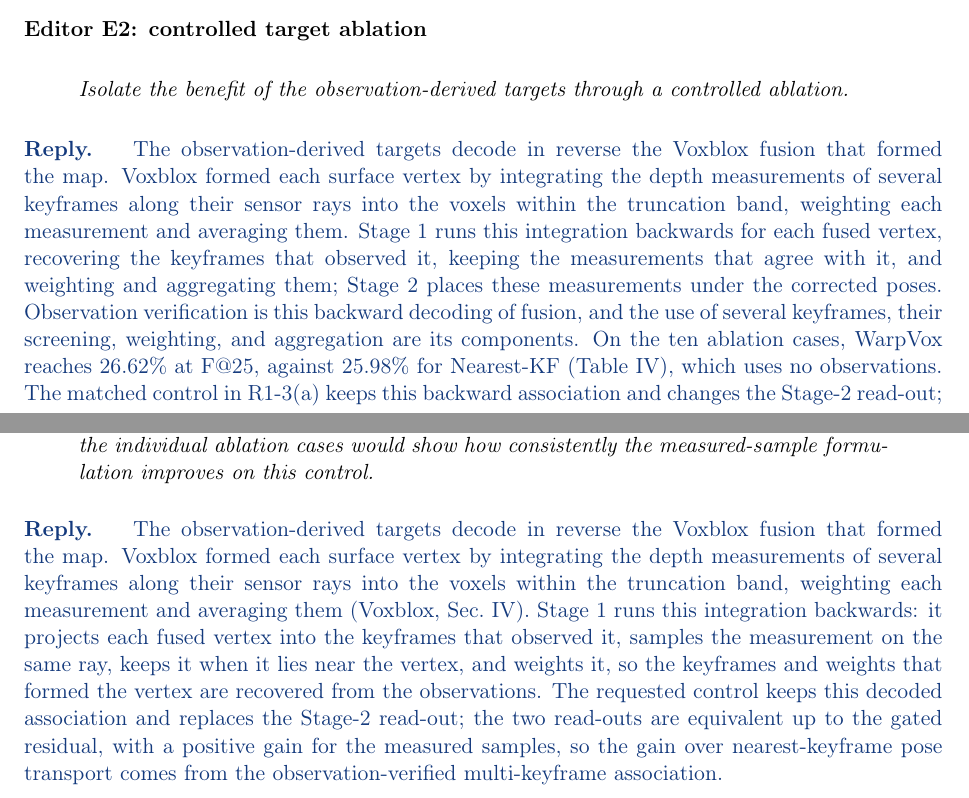
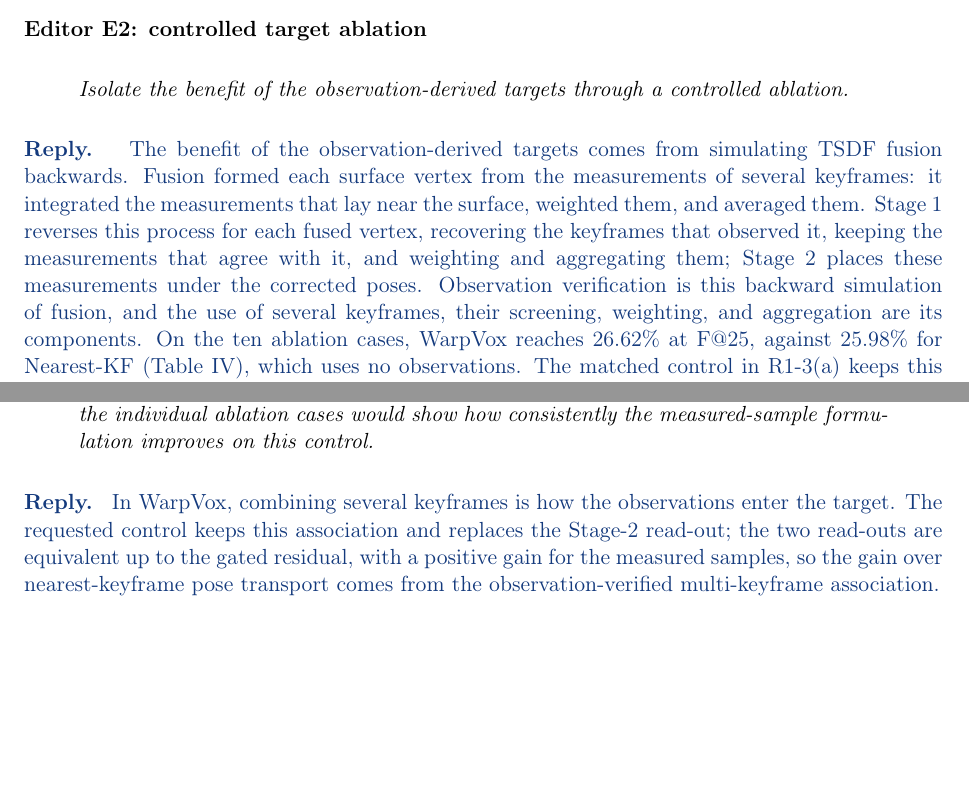
Before and after one commit to giltchcity/-LAR-6202-Wapox-ylper, a LaTeX document (main.tex): two parts of pages 1 and 3 of 19, joined at a grey line, cut so that both start at the same text, the shorter picture padded with empty space. Compiled offline with pdfLaTeX.

Commit message:
Revert "Response: E2 and R1-3(a) state the targets as reverse decoding of Voxblox fusion"
This reverts commit 13724458d60110179f401a0777230db7b922fb56.

```diff
--- a/main.tex
+++ b/main.tex
@@ -38,7 +38,7 @@ The revised Section III follows how the map was formed: Stage~1 traces TSDF fusi
 \end{reply}
 \point{Editor E2: controlled target ablation}{Isolate the benefit of the observation-derived targets through a controlled ablation.}
 \begin{reply}
-The observation-derived targets decode in reverse the Voxblox fusion that formed the map. Voxblox formed each surface vertex by integrating the depth measurements of several keyframes along their sensor rays into the voxels within the truncation band, weighting each measurement and averaging them. Stage~1 runs this integration backwards for each fused vertex, recovering the keyframes that observed it, keeping the measurements that agree with it, and weighting and aggregating them; Stage~2 places these measurements under the corrected poses. Observation verification is this backward decoding of fusion, and the use of several keyframes, their screening, weighting, and aggregation are its components. On the ten ablation cases, WarpVox reaches 26.62\% at F@25, against 25.98\% for Nearest-KF (Table~IV), which uses no observations. The matched control in R1-3(a) keeps this backward association and changes the Stage-2 read-out; the two read-outs are equivalent up to the gated residual, with a positive gain for the measured samples in eight of the ten cases, so 0.60 of the 0.64 points come from the association itself (association ablation in R1-3(c)).
+The benefit of the observation-derived targets comes from simulating TSDF fusion backwards. Fusion formed each surface vertex from the measurements of several keyframes: it integrated the measurements that lay near the surface, weighted them, and averaged them. Stage~1 reverses this process for each fused vertex, recovering the keyframes that observed it, keeping the measurements that agree with it, and weighting and aggregating them; Stage~2 places these measurements under the corrected poses. Observation verification is this backward simulation of fusion, and the use of several keyframes, their screening, weighting, and aggregation are its components. On the ten ablation cases, WarpVox reaches 26.62\% at F@25, against 25.98\% for Nearest-KF (Table~IV), which uses no observations. The matched control in R1-3(a) keeps this backward association and changes the Stage-2 read-out; the two read-outs are equivalent up to the gated residual, with a positive gain for the measured samples in eight of the ten cases, so 0.60 of the 0.64 points come from the association itself (association ablation in R1-3(c)).
 \end{reply}
 \point{Editor E3: repeated correction and fusion}{Evaluate stability over repeated correction-and-fusion cycles.}
 \begin{reply}
@@ -57,7 +57,7 @@ Algorithm 1 in Section III-D now gives the execution order of filtering, target
 
 Please add a matched multi-keyframe pose-transport baseline. Keep the candidate keyframes, reliability weights, aggregation/trimming procedure, and downstream processing unchanged. Instead of constructing each candidate target from the matched range sample as in Eq. (3), apply the corresponding keyframe's pre-to-post pose correction to the original source vertex, then aggregate the candidates. Paired results for the individual ablation cases would show how consistently the measured-sample formulation improves on this control.}
 \begin{reply}
-The observation-derived targets decode in reverse the Voxblox fusion that formed the map. Voxblox formed each surface vertex by integrating the depth measurements of several keyframes along their sensor rays into the voxels within the truncation band, weighting each measurement and averaging them (\href{https://arxiv.org/html/1611.03631#S4}{Voxblox, Sec.~IV}). Stage~1 runs this integration backwards: it projects each fused vertex into the keyframes that observed it, samples the measurement on the same ray, keeps it when it lies near the vertex, and weights it, so the keyframes and weights that formed the vertex are recovered from the observations. The requested control keeps this decoded association and replaces the Stage-2 read-out; the two read-outs are equivalent up to the gated residual, with a positive gain for the measured samples, so the gain over nearest-keyframe pose transport comes from the observation-verified multi-keyframe association.
+In WarpVox, combining several keyframes is how the observations enter the target. The requested control keeps this association and replaces the Stage-2 read-out; the two read-outs are equivalent up to the gated residual, with a positive gain for the measured samples, so the gain over nearest-keyframe pose transport comes from the observation-verified multi-keyframe association.
 
 \textbf{Matched comparison.}
 We evaluated the requested control on the ten Kimera-Multi ablation cases at 25\,cm voxel resolution. The candidate keyframes, reliability weights, aggregation/trimming procedure, and downstream processing are identical. Each control candidate applies the associated keyframe's pre-to-post pose correction to the source vertex. Table~\ref{tab:reply-r1a-paired} gives the ten paired F@25 differences. The measured-sample formulation improves F@25 by 0.042 percentage points on average and in eight of the ten cases.
```
Also changed, not shown: main.tex (2 more changed lines).
